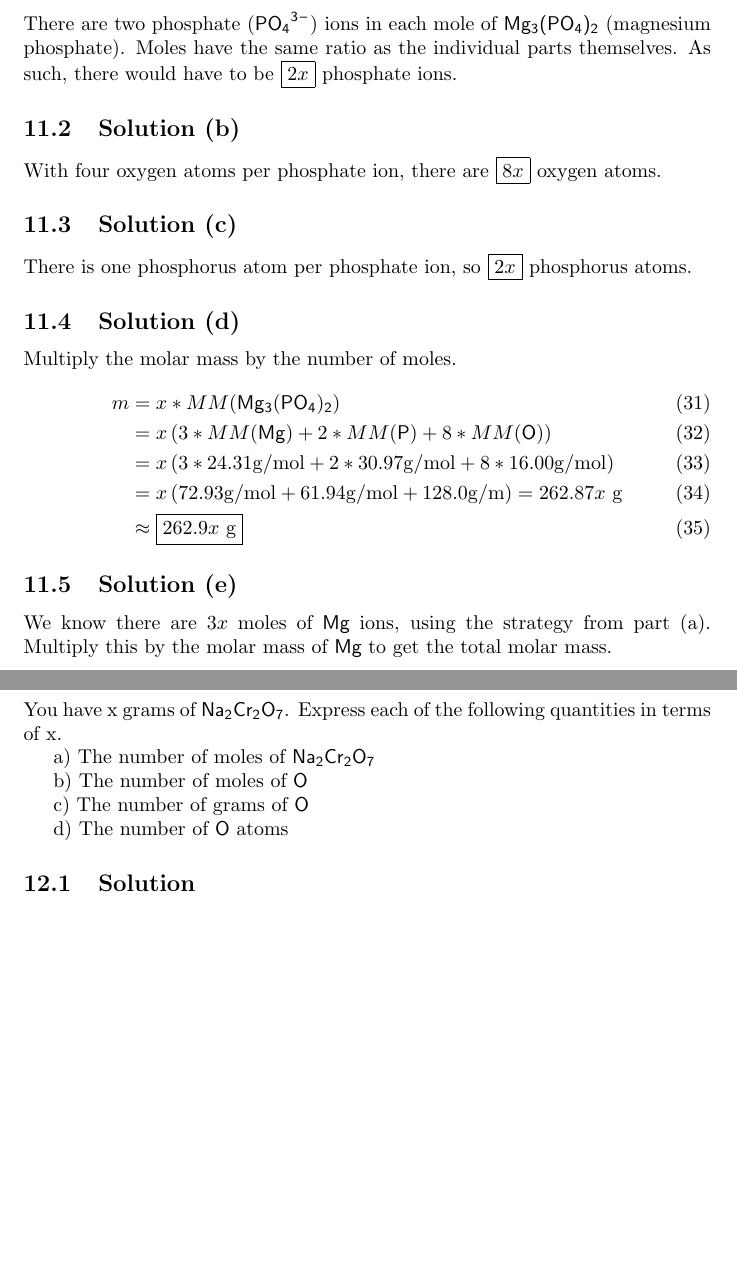
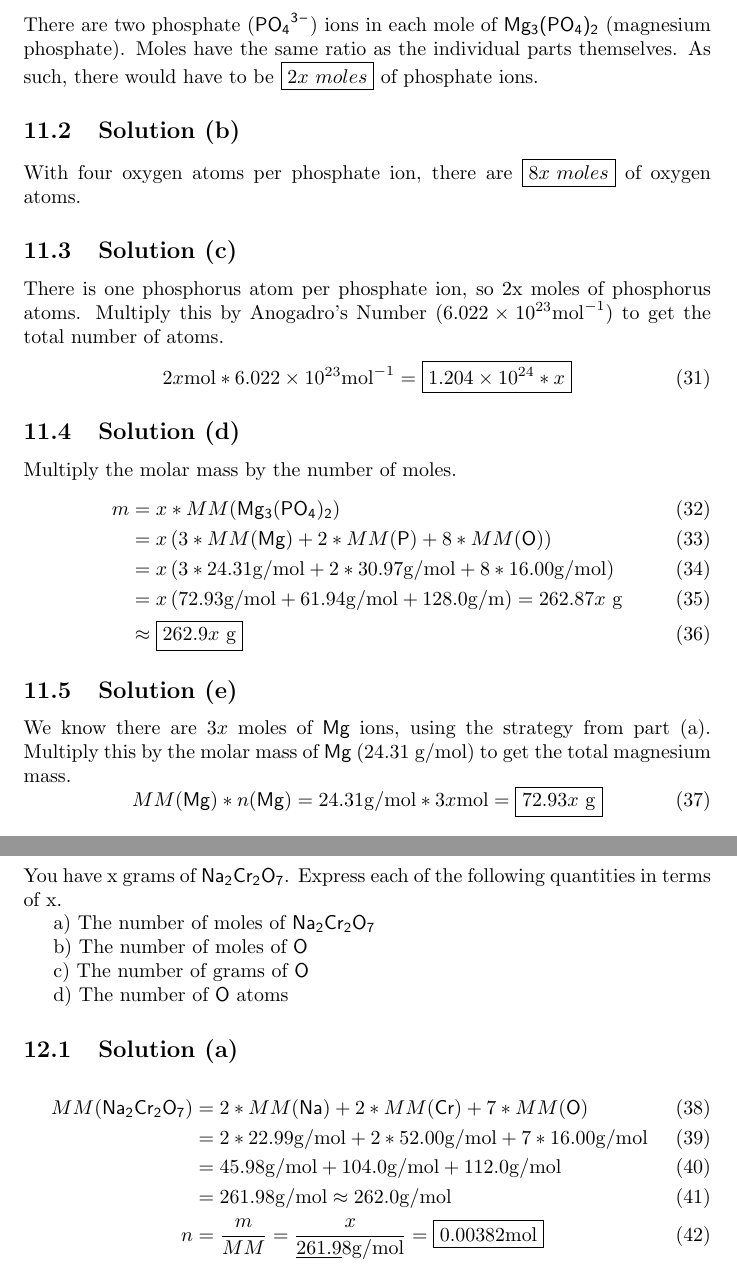
Before and after one commit to ddentona/CHEM-40, a LaTeX problem sheet (Week 17/Problem Set 1/Problem Set 1.tex): two parts of pages 11 and 12 of 12, joined at a grey line, cut so that both start at the same text, the shorter picture padded with empty space. Compiled offline with pdfLaTeX.

Commit message:
Topic A Problem 1

```diff
--- a/Week 17/Problem Set 1/Problem Set 1.tex
+++ b/Week 17/Problem Set 1/Problem Set 1.tex
@@ -315,13 +316,18 @@ mathfontname=mathsf]{mhchem}
         \subsection{Solution (a)}
             There are two phosphate (\ce{PO4^3-}) ions in each mole of \ce{Mg3(PO4)2} (magnesium phosphate).
             Moles have the same ratio as the individual parts themselves.
-            As such, there would have to be \boxed{2x} phosphate ions.
+            As such, there would have to be \boxed{2x\ moles} of phosphate ions.
 
         \subsection{Solution (b)}
-            With four oxygen atoms per phosphate ion, there are \boxed{8x} oxygen atoms.
+            With four oxygen atoms per phosphate ion, there are \boxed{8x\ moles} of oxygen atoms.
 
         \subsection{Solution (c)}
-            There is one phosphorus atom per phosphate ion, so \boxed{2x} phosphorus atoms.
+            There is one phosphorus atom per phosphate ion, so 2x moles of phosphorus atoms.
+            Multiply this by Anogadro's Number ($6.022 \times 10^{23} \unit{\mol^{-1}}$) to get the total number of atoms.
+            \begin{equation}
+                2x \unit{\mole} * 6.022 \times 10^{23} \unit{\mol^{-1}}
+                    =   \boxed{1.204 \times 10^{24} * x}
+            \end{equation}
 
         \subsection{Solution (d)}
             Multiply the molar mass by the number of moles.
@@ -336,8 +342,11 @@ mathfontname=mathsf]{mhchem}
 
         \subsection{Solution (e)}
             We know there are $3x$ moles of \ce{Mg} ions, using the strategy from part (a).
-            Multiply this by the molar mass of \ce{Mg} to get the total molar mass.
-
+            Multiply this by the molar mass of \ce{Mg} (24.31 \unit{\gram/\mole}) to get the total magnesium mass.
+            \begin{equation}
+                MM(\ce{Mg}) * n(\ce{Mg})    =   24.31 \unit{\gram/\mole} * 3x \unit{\mole}
+                    =   \boxed{72.93x\ \unit{\gram}}
+            \end{equation}
 
 
     \pagebreak
@@ -353,6 +362,15 @@ mathfontname=mathsf]{mhchem}
 
         d) The number of \ce{O} atoms
 
-        \subsection{Solution}
+        \subsection{Solution (a)}
+            \begin{align}
+                MM(\ce{Na2Cr2O7})   &=  2 * MM(\ce{Na}) + 2 * MM(\ce{Cr}) + 7 * MM(\ce{O})\\
+                    &=  2 * 22.99 \unit{\gram/\mole} + 2 * 52.00 \unit{\gram/\mole} + 7 * 16.00 \unit{\gram/\mole}\\
+                    &=  45.98 \unit{\gram/\mole} + 104.0 \unit{\gram/\mole} + 112.0 \unit{\gram/\mole}\\
+                    &=  261.98 \unit{\gram/\mole} \approx 262.0 \unit{\gram/\mole}\\
+                n   &=  \frac{m}{MM}
+                    =   \frac{x}{\underbar{261.9}8 \unit{\gram/\mole}}
+                    =   \boxed{0.00382 \unit{\mole}}
+            \end{align}
 
 \end{document}
```
Also changed, not shown: Week 17/Problem Set 1/Problem Set 1.pdf, Week 17/Problem Set 1/topicA_problems_ans.pdf (added), Week 17/Problem Set 1/Problem Set 1.tex (7 more changed lines), 4 other files.
